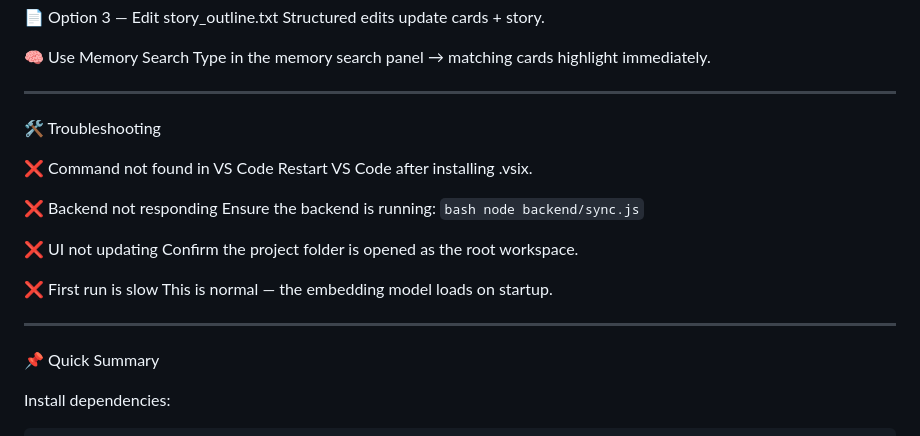
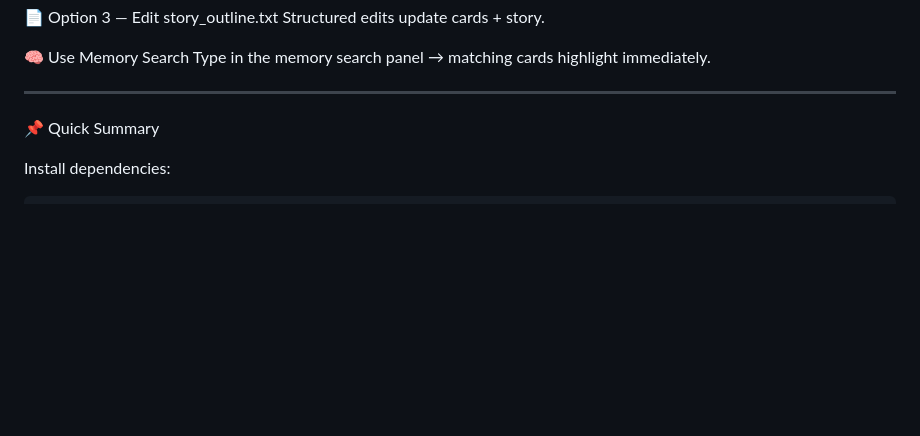
Before and after one commit to Sumukhak22/Chimera_Story_Sync, a Markdown page: README.md, the part around the change. Rendered like a GitHub page; blank space fills up the shorter version.

````diff
--- a/README.md
+++ b/README.md
@@ -135,23 +135,7 @@ This loads:
       Type in the memory search panel → matching cards highlight immediately.
 
 ---
-🛠 Troubleshooting
 
-❌ Command not found in VS Code
-    Restart VS Code after installing .vsix.
-
-❌ Backend not responding
-    Ensure the backend is running:
-    ```bash
-    node backend/sync.js```
-
-❌ UI not updating
-    Confirm the project folder is opened as the root workspace.
-
-❌ First run is slow
-    This is normal — the embedding model loads on startup.
-
----
 📌 Quick Summary
 
 Install dependencies:
````
